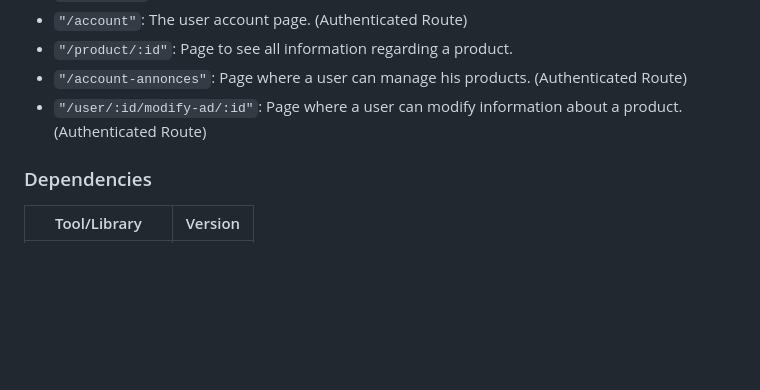
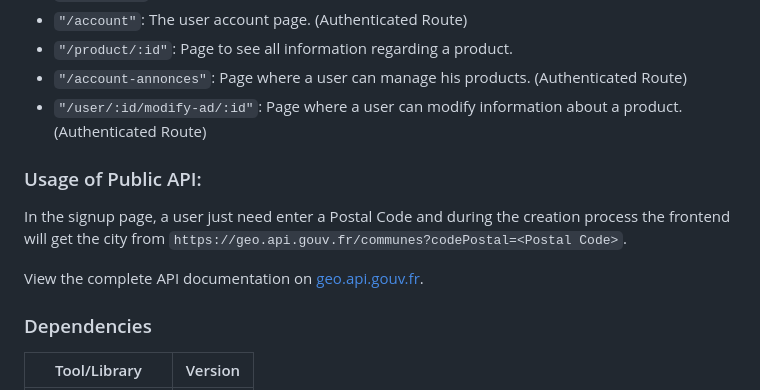
Before and after one commit to Marcantoine4581/findmyplant_V2, a Markdown page: README.md, the part around one of its changes. GitHub-like rendering; blank space fills up the shorter version.

```diff
--- a/README.md
+++ b/README.md
@@ -113,6 +116,11 @@ View the complete list of the backend dependencies in the [package.json](https:/
 - `"/account-annonces"`: Page where a user can manage his products. (Authenticated Route)
 - `"/user/:id/modify-ad/:id"`: Page where a user can modify information about a product. (Authenticated Route)
 
+### Usage of Public API:
+In the signup page, a user just need enter a Postal Code and during the creation process the frontend will get the city from `https://geo.api.gouv.fr/communes?codePostal=<Postal Code>`.
+
+View the complete API documentation on [geo.api.gouv.fr](https://geo.api.gouv.fr/decoupage-administratif/communes).
+
 
 ### Dependencies
 
```
Also changed, not shown: other parts of README.md (+3 -0 lines).
